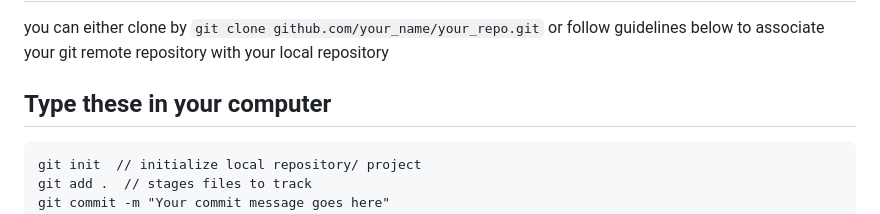
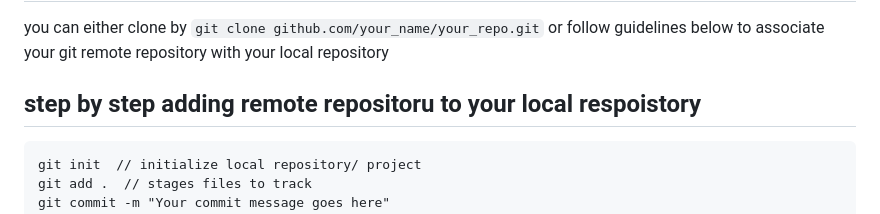
Before and after one commit to nahimanajz/web-dev, a Markdown page: readme.md, the part around the change. Rendered like a GitHub page.

````diff
--- a/readme.md
+++ b/readme.md
@@ -104,7 +104,7 @@ tasks
 
 ## git Revision
  you can either clone by `git clone github.com/your_name/your_repo.git` or follow guidelines below to associate your git remote repository with your local repository
-## Type these in your computer
+## step by step adding remote repositoru to your local respoistory
 
  ```
  git init  // initialize local repository/ project
````
